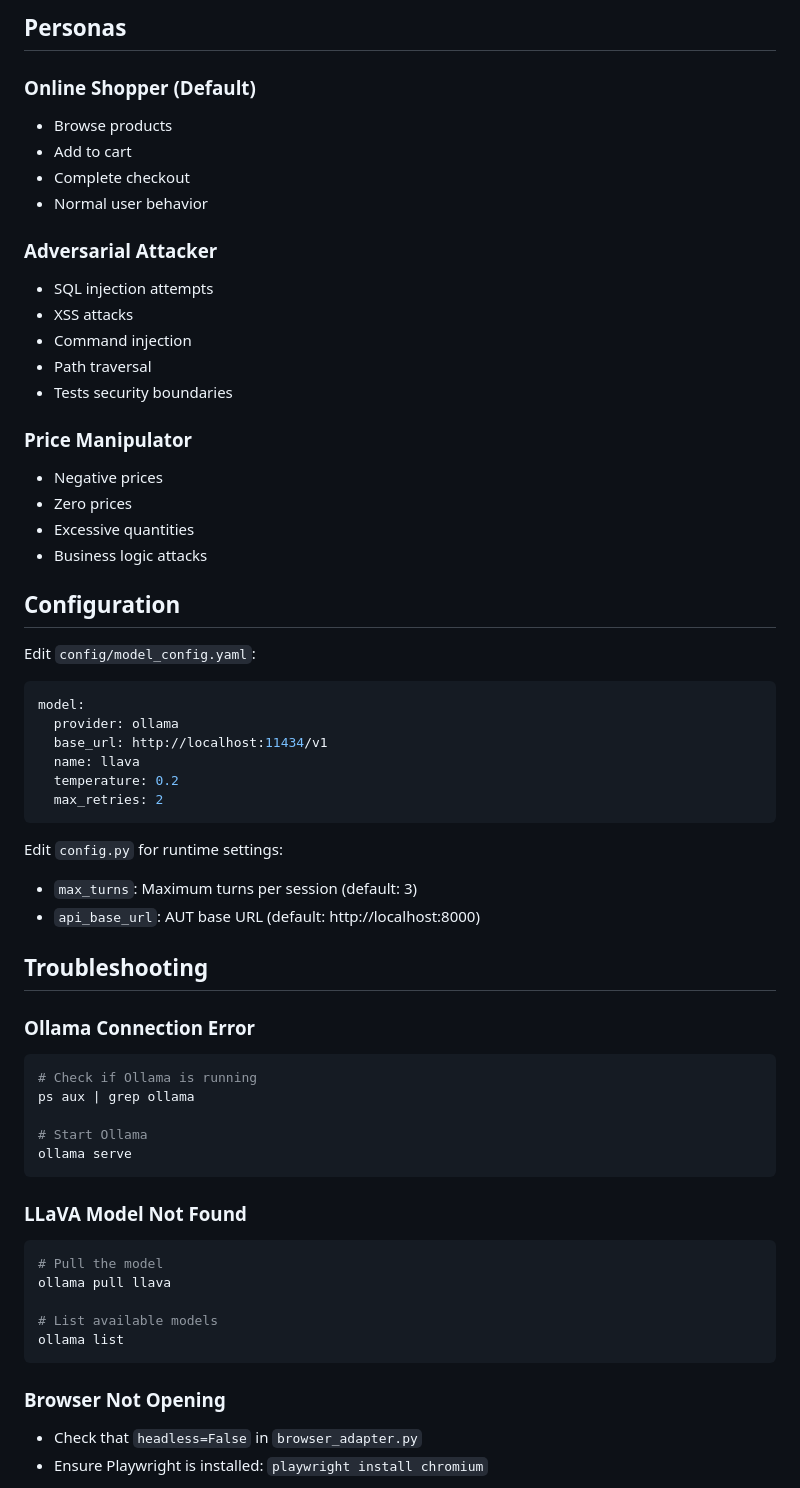
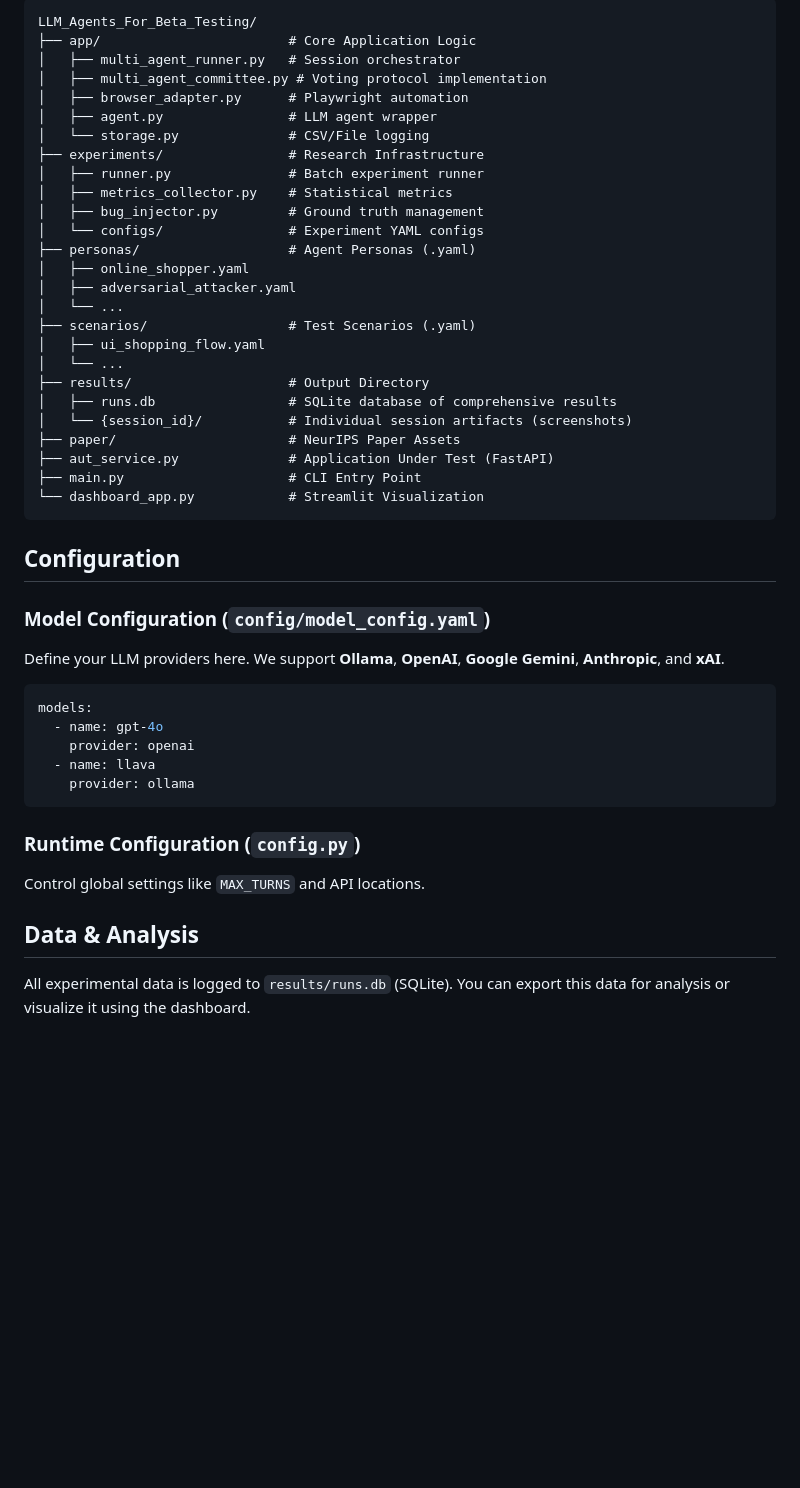
Before and after one commit to DHIWAHAR-K/LLM_Agents_For_Beta_Testing, a Markdown page: README.md, the part around one of its changes. Rendered like a GitHub page; blank space fills up the shorter version.

Commit message:
feat: Refactor README to detail research framework, experimental infrastructure, and updated features, while removing outdated usage and architecture descriptions.

````diff
--- a/README.md
+++ b/README.md
@@ -242,62 +118,49 @@ Each session generates a CSV with these columns:
-## Personas
-
-### Online Shopper (Default)
-- Browse products
-- Add to cart
-- Complete checkout
-- Normal user behavior
-
-### Adversarial Attacker
-- SQL injection attempts
-- XSS attacks
-- Command injection
-- Path traversal
-- Tests security boundaries
-
-### Price Manipulator
-- Negative prices
-- Zero prices
-- Excessive quantities
-- Business logic attacks
+```text
+LLM_Agents_For_Beta_Testing/
+├── app/                        # Core Application Logic
+│   ├── multi_agent_runner.py   # Session orchestrator
+│   ├── multi_agent_committee.py # Voting protocol implementation
+│   ├── browser_adapter.py      # Playwright automation
+│   ├── agent.py                # LLM agent wrapper
+│   └── storage.py              # CSV/File logging
+├── experiments/                # Research Infrastructure
+│   ├── runner.py               # Batch experiment runner
+│   ├── metrics_collector.py    # Statistical metrics
+│   ├── bug_injector.py         # Ground truth management
+│   └── configs/                # Experiment YAML configs
+├── personas/                   # Agent Personas (.yaml)
+│   ├── online_shopper.yaml
+│   ├── adversarial_attacker.yaml
+│   └── ...
+├── scenarios/                  # Test Scenarios (.yaml)
+│   ├── ui_shopping_flow.yaml
+│   └── ...
+├── results/                    # Output Directory
+│   ├── runs.db                 # SQLite database of comprehensive results
+│   └── {session_id}/           # Individual session artifacts (screenshots)
+├── paper/                      # NeurIPS Paper Assets
+├── aut_service.py              # Application Under Test (FastAPI)
+├── main.py                     # CLI Entry Point
+└── dashboard_app.py            # Streamlit Visualization
+```
 
 ## Configuration
 
-Edit `config/model_config.yaml`:
+### Model Configuration (`config/model_config.yaml`)
+Define your LLM providers here. We support **Ollama**, **OpenAI**, **Google Gemini**, **Anthropic**, and **xAI**.
 
 ```yaml
-model:
-  provider: ollama
-  base_url: http://localhost:11434/v1
-  name: llava
-  temperature: 0.2
-  max_retries: 2
+models:
+  - name: gpt-4o
+    provider: openai
+  - name: llava
+    provider: ollama
 ```
 
-Edit `config.py` for runtime settings:
-- `max_turns`: Maximum turns per session (default: 3)
-- `api_base_url`: AUT base URL (default: http://localhost:8000)
+### Runtime Configuration (`config.py`)
+Control global settings like `MAX_TURNS` and API locations.
 
-## Troubleshooting
+## Data & Analysis
 
-### Ollama Connection Error
-```bash
-# Check if Ollama is running
-ps aux | grep ollama
+All experimental data is logged to `results/runs.db` (SQLite). You can export this data for analysis or visualize it using the dashboard.
 
-# Start Ollama
-ollama serve
-```
-
-### LLaVA Model Not Found
-```bash
-# Pull the model
-ollama pull llava
-
-# List available models
-ollama list
-```
-
-### Browser Not Opening
-- Check that `headless=False` in `browser_adapter.py`
-- Ensure Playwright is installed: `playwright install chromium`
-
````
Also changed, not shown: other parts of README.md (+68 -203 lines).
